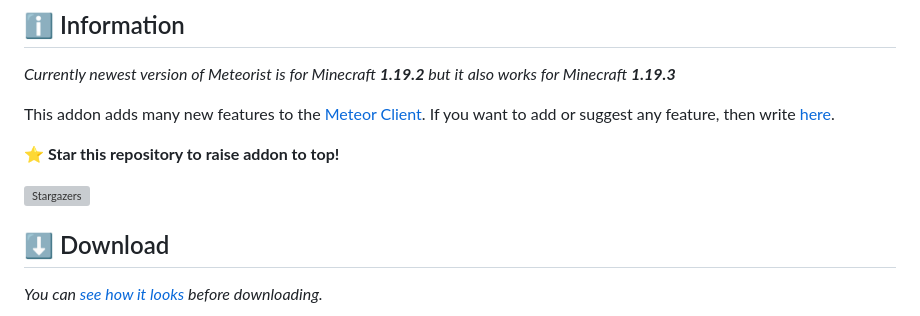
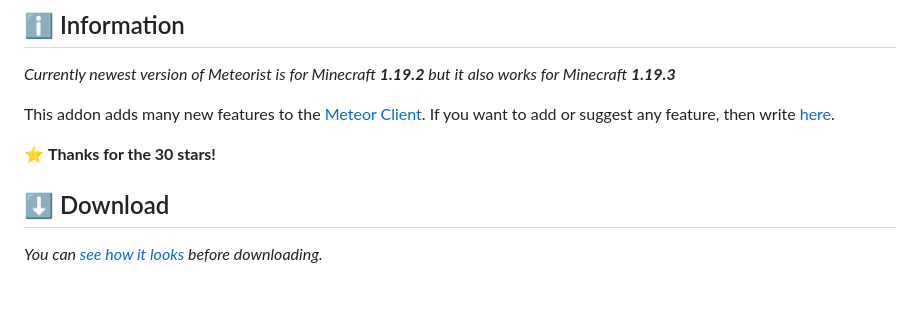
Before and after one commit to Zgoly/Meteorist, a Markdown page: README.md, the part around the change. GitHub-like rendering; blank space fills up the shorter version; grey boxes are pictures that could not be loaded.

```diff
--- a/README.md
+++ b/README.md
@@ -18,9 +18,10 @@
 
 This addon adds many new features to the [Meteor Client](https://meteorclient.com/). If you want to add or suggest any feature, then write [here](https://github.com/Zgoly/Meteorist/issues/new?assignees=&labels=enhancement&template=feature_request.yml&title=%5BSuggestion%5D+).
 
-⭐ **Star this repository to raise addon to top!**
-
+⭐ **Thanks for the 30 stars!**
+<!--
 <img alt="Stargazers" src="https://img.shields.io/badge/dynamic/json?label=%E2%AD%90%20Stargazers&color=black&style=flat-square&query=$[*].login&url=https%3A%2F%2Fapi.github.com%2Frepos%2FZgoly%2FMeteorist%2Fstargazers">
+-->
 
 ## ⬇️ Download
 *You can [see how it looks](https://zgoly.github.io/addonview/generate?user=Zgoly&repo=Meteorist&path=src/main/java/zgoly/meteorist/modules) before downloading.*
```
